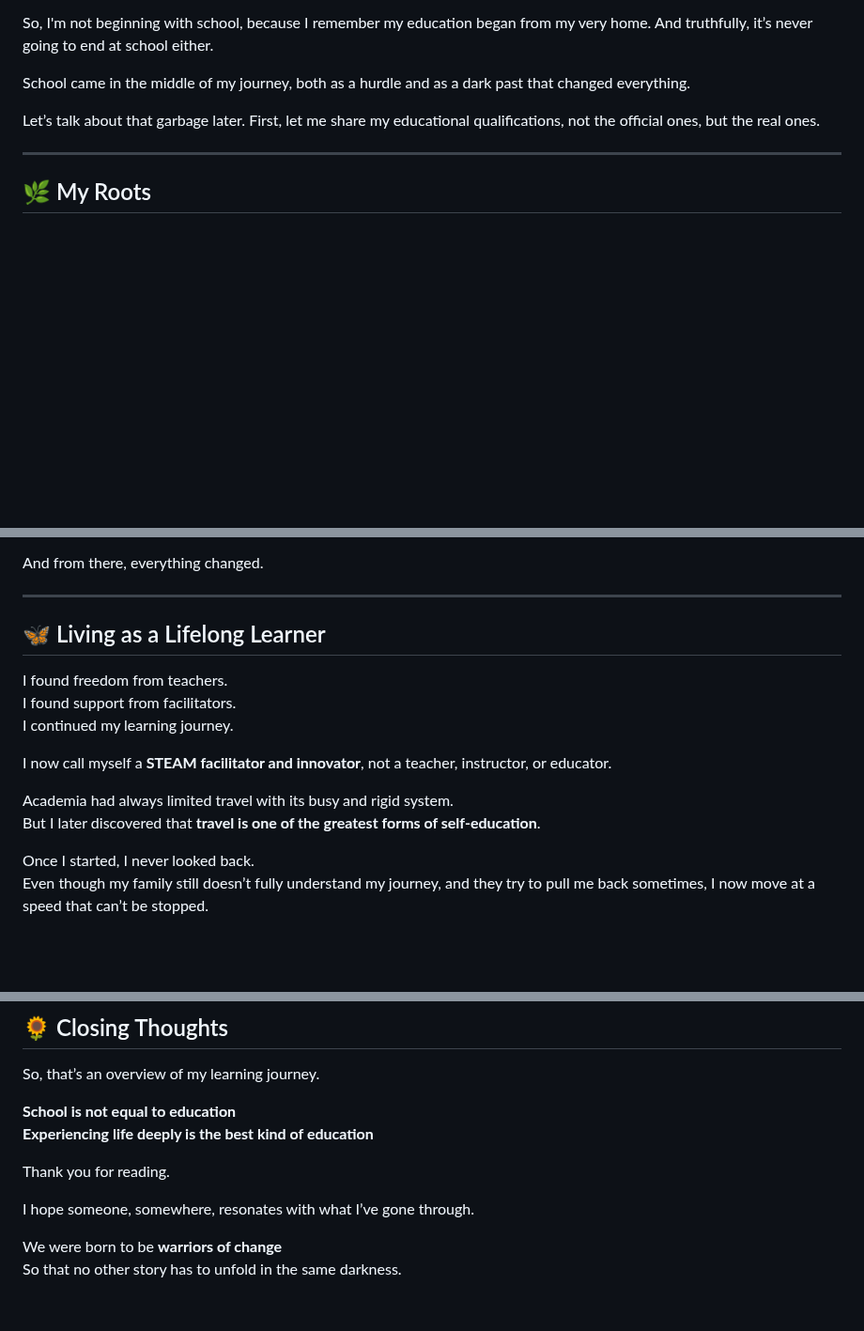
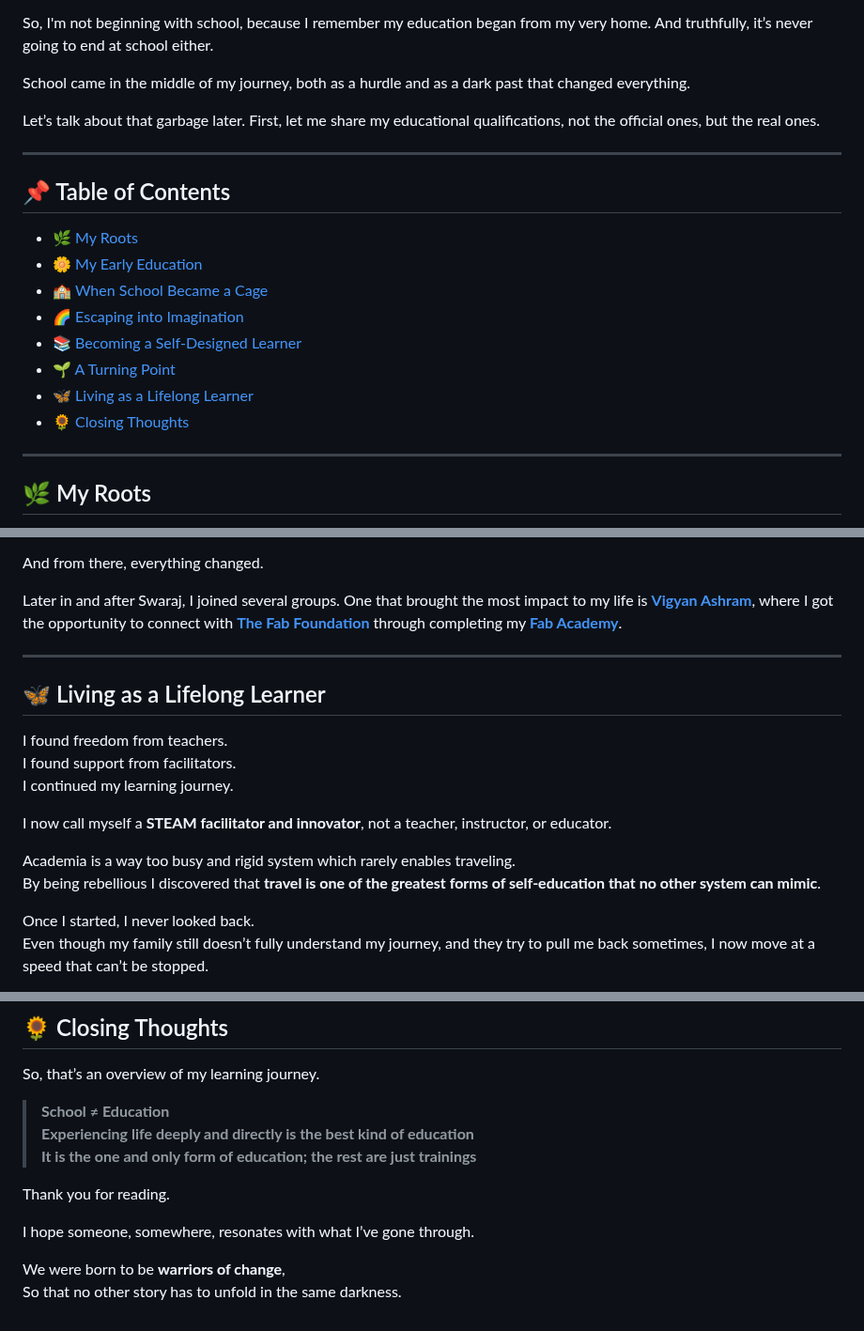
Before and after one commit to TheUnperfectArchive/online, a Markdown page: mydairy/eduxschool.md, 3 parts joined by grey strips. Shown at 94% size. Drawn GitHub-style; blank space fills up the shorter version.

Commit message:
Update eduxschool.md
more polished

```diff
--- a/mydairy/eduxschool.md
+++ b/mydairy/eduxschool.md
@@ -9,6 +9,19 @@ So, I'm not beginning with school, because I remember my education began from my
 School came in the middle of my journey, both as a hurdle and as a dark past that changed everything.
 
 Let’s talk about that garbage later. First, let me share my educational qualifications, not the official ones, but the real ones.
+
+---
+
+## 📌 Table of Contents
+
+- [🌿 My Roots](#-my-roots)
+- [🌼 My Early Education](#-my-early-education)
+- [🏫 When School Became a Cage](#-when-school-became-a-cage)
+- [🌈 Escaping into Imagination](#-escaping-into-imagination)
+- [📚 Becoming a Self-Designed Learner](#-becoming-a-self-designed-learner)
+- [🌱 A Turning Point](#-a-turning-point)
+- [🦋 Living as a Lifelong Learner](#-living-as-a-lifelong-learner)
+- [🌻 Closing Thoughts](#-closing-thoughts)
 
 ---
 
@@ -122,5 +136,7 @@ He told me about **Swaraj University**, a self-directed learning university in U
 
 And from there, everything changed.
+
+Later in and after Swaraj, I joined several groups. One that brought the most impact to my life is [**Vigyan Ashram**](https://vigyanashram.com/), where I got the opportunity to connect with [**The Fab Foundation**](https://fabfoundation.org/) through completing my [**Fab Academy**](https://fabacademy.org/).
 
 ---
 
@@ -132,8 +148,8 @@ I continued my learning journey.
 
 I now call myself a **STEAM facilitator and innovator**, not a teacher, instructor, or educator.
 
-Academia had always limited travel with its busy and rigid system.
-But I later discovered that **travel is one of the greatest forms of self-education**.
+Academia is a way too busy and rigid system which rarely enables traveling.
+By being rebellious I discovered that **travel is one of the greatest forms of self-education that no other system can mimic**.
 
 Once I started, I never looked back.
 Even though my family still doesn’t fully understand my journey, and they try to pull me back sometimes, I now move at a speed that can’t be stopped.
@@ -148,12 +164,13 @@ I also learned farming so that one day I could build my own green surroundings,
 
 So, that’s an overview of my learning journey.
 
-**School is not equal to education**
-**Experiencing life deeply is the best kind of education**
+> **School ≠ Education**
+> **Experiencing life deeply and directly is the best kind of education**
+> **It is the one and only form of education; the rest are just trainings**
 
 Thank you for reading.
 
 I hope someone, somewhere, resonates with what I’ve gone through.
 
-We were born to be **warriors of change**
+We were born to be **warriors of change**,
 So that no other story has to unfold in the same darkness.
```
Also changed, not shown: other parts of mydairy/eduxschool.md (+3 -2 lines).
